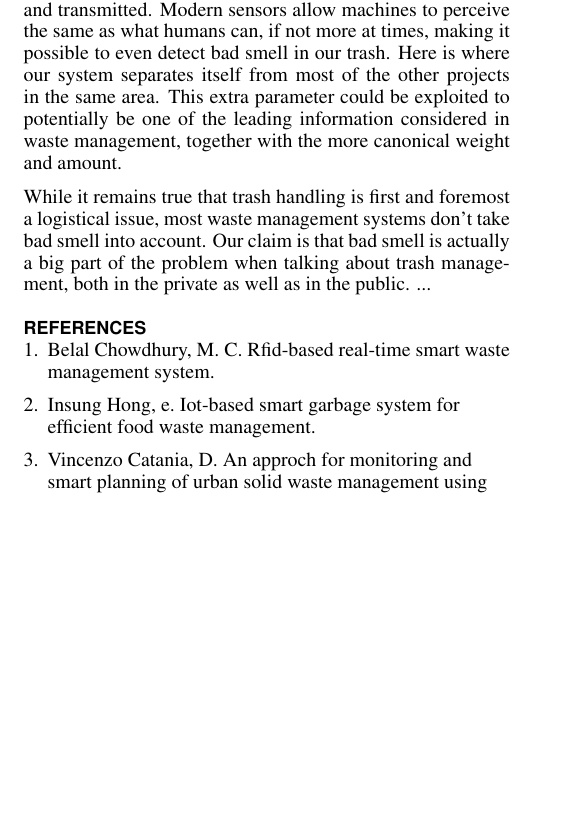
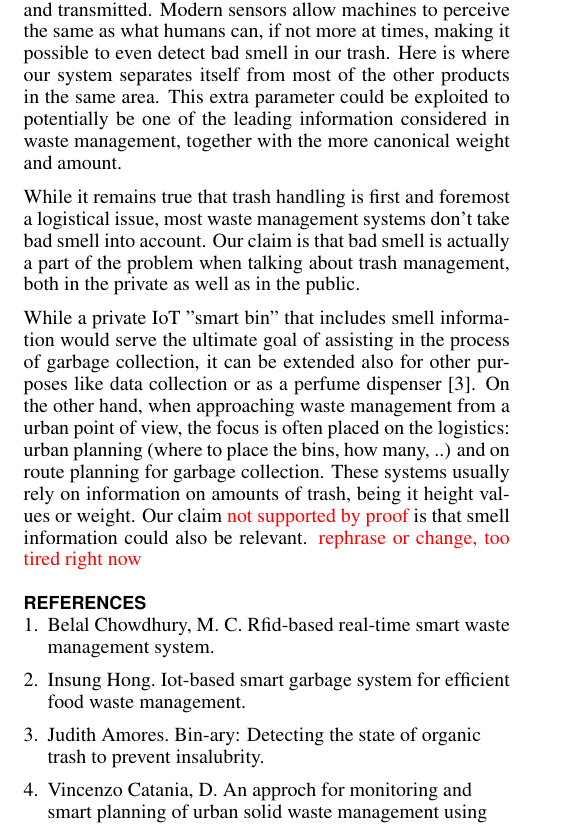
Before and after one commit to martinosecchi/PervasiveProject, a LaTeX document (report/report.tex, which reads report/ch/conclusion.tex): part of page 3 of 3, cut so that both start at the same text, the shorter picture padded with empty space. Compiled offline with pdfLaTeX.

Commit message:
further conclusion work

```diff
--- a/report/ch/conclusion.tex
+++ b/report/ch/conclusion.tex
@@ -1,9 +1,14 @@
 The system described above is a simple implementation of what a private waste management system can look like.
 With the right IoT components, trash status can be easily monitored and transmitted.
 Modern sensors allow machines to perceive the same as what humans can, if not more at times, making it possible to even detect bad smell in our trash.
-Here is where our system separates itself from most of the other projects in the same area.
+Here is where our system separates itself from most of the other products in the same area.
 This extra parameter could be exploited to potentially be one of the leading information considered in waste management, together with the more canonical weight and amount.
 
 While it remains true that trash handling is first and foremost a logistical issue, most waste management systems don't take bad smell into account.
-Our claim is that bad smell is actually a big part of the problem when talking about trash management,  both in the private as well as in the public.
-...
+Our claim is that bad smell is actually a part of the problem when talking about trash management,  both in the private as well as in the public.
+
+While a private IoT "smart bin" that includes smell information would serve the ultimate goal of assisting in the process of garbage collection, it can be extended also for other purposes like data collection or as a perfume dispenser \cite{perfume}.
+On the other hand, when approaching waste management from a urban point of view, the focus is often placed on the logistics: urban planning (where to place the bins, how many, ..) and on route planning for garbage collection.
+These systems usually rely on information on amounts of trash, being it height values or weight.
+Our claim \todo{not supported by proof} is that smell information could also be relevant.
+\todo{rephrase or change, too tired right now}
```
Also changed, not shown: report/report.bib (+8 -2 lines).
